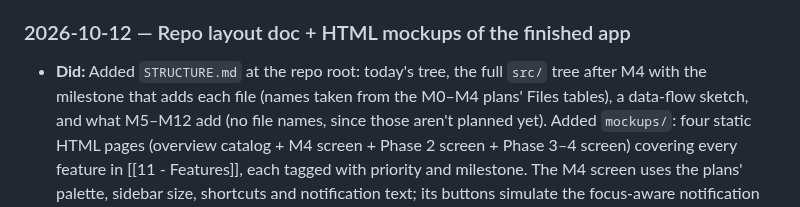
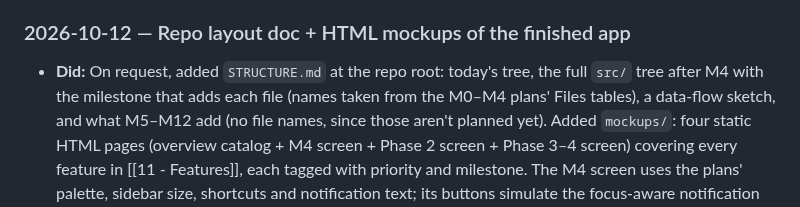
Before and after one commit to fitzfitz/fuxx-cli, a Markdown page: docs/06-Progress-Log/60 - Progress Log.md, the part around the change. Rendered like a GitHub page.

Commit message:
docs: note mockups and STRUCTURE.md were added on request

```diff
--- a/docs/06-Progress-Log/60 - Progress Log.md
+++ b/docs/06-Progress-Log/60 - Progress Log.md
@@ -67,7 +67,7 @@ Copy [[61 - Log Entry Template]] to the top of the "Entries" section below and f
 - **Next task:** Decide **D1**, then [[M0 Plan - Scaffold and GPUI Window]] → Task 1.
 
 ### 2026-10-12 — Repo layout doc + HTML mockups of the finished app
-- **Did:** Added `STRUCTURE.md` at the repo root: today's tree, the full `src/` tree after M4 with the
+- **Did:** On request, added `STRUCTURE.md` at the repo root: today's tree, the full `src/` tree after M4 with the
   milestone that adds each file (names taken from the M0–M4 plans' Files tables), a data-flow sketch,
   and what M5–M12 add (no file names, since those aren't planned yet). Added `mockups/`: four static
   HTML pages (overview catalog + M4 screen + Phase 2 screen + Phase 3–4 screen) covering every
```
